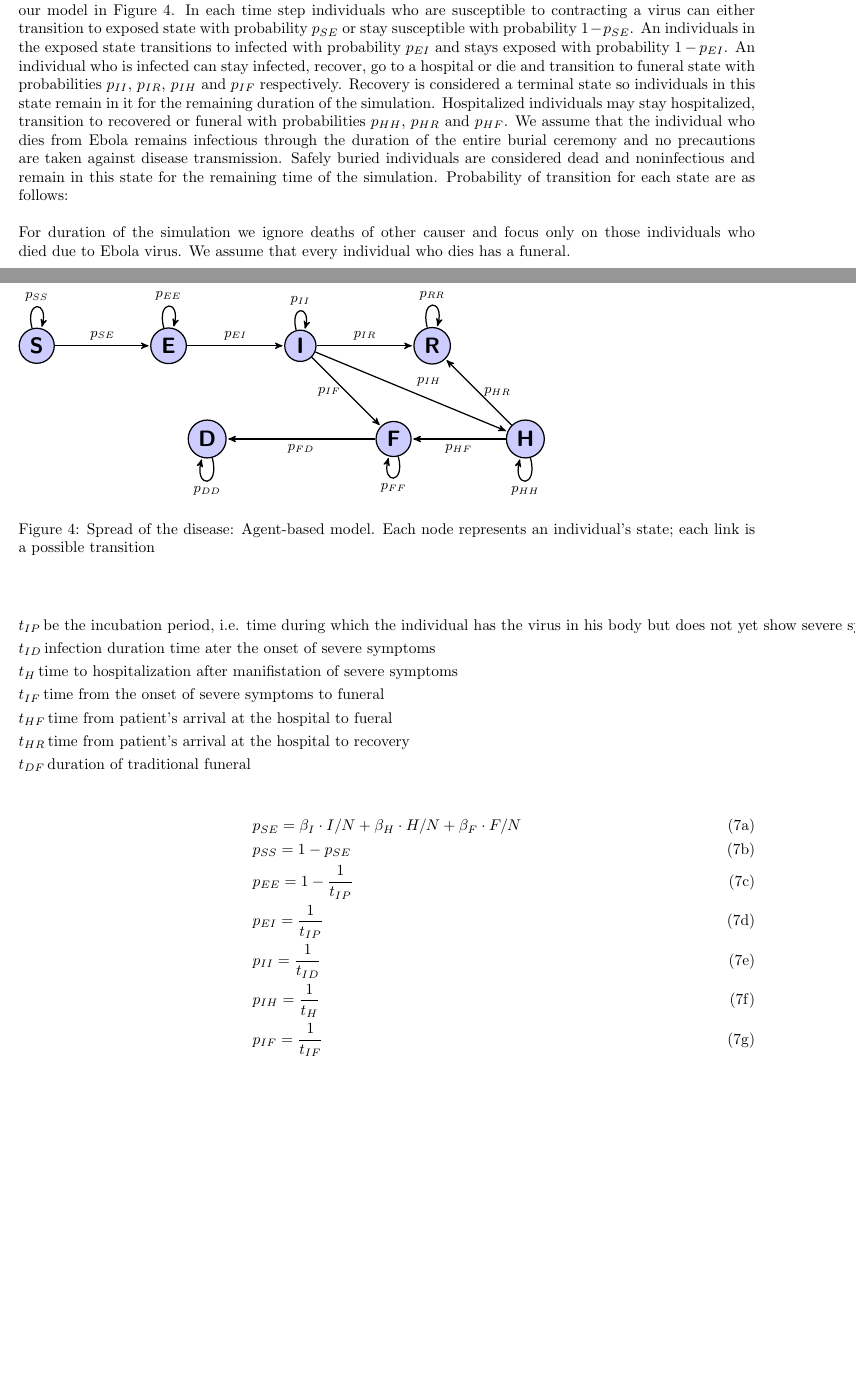
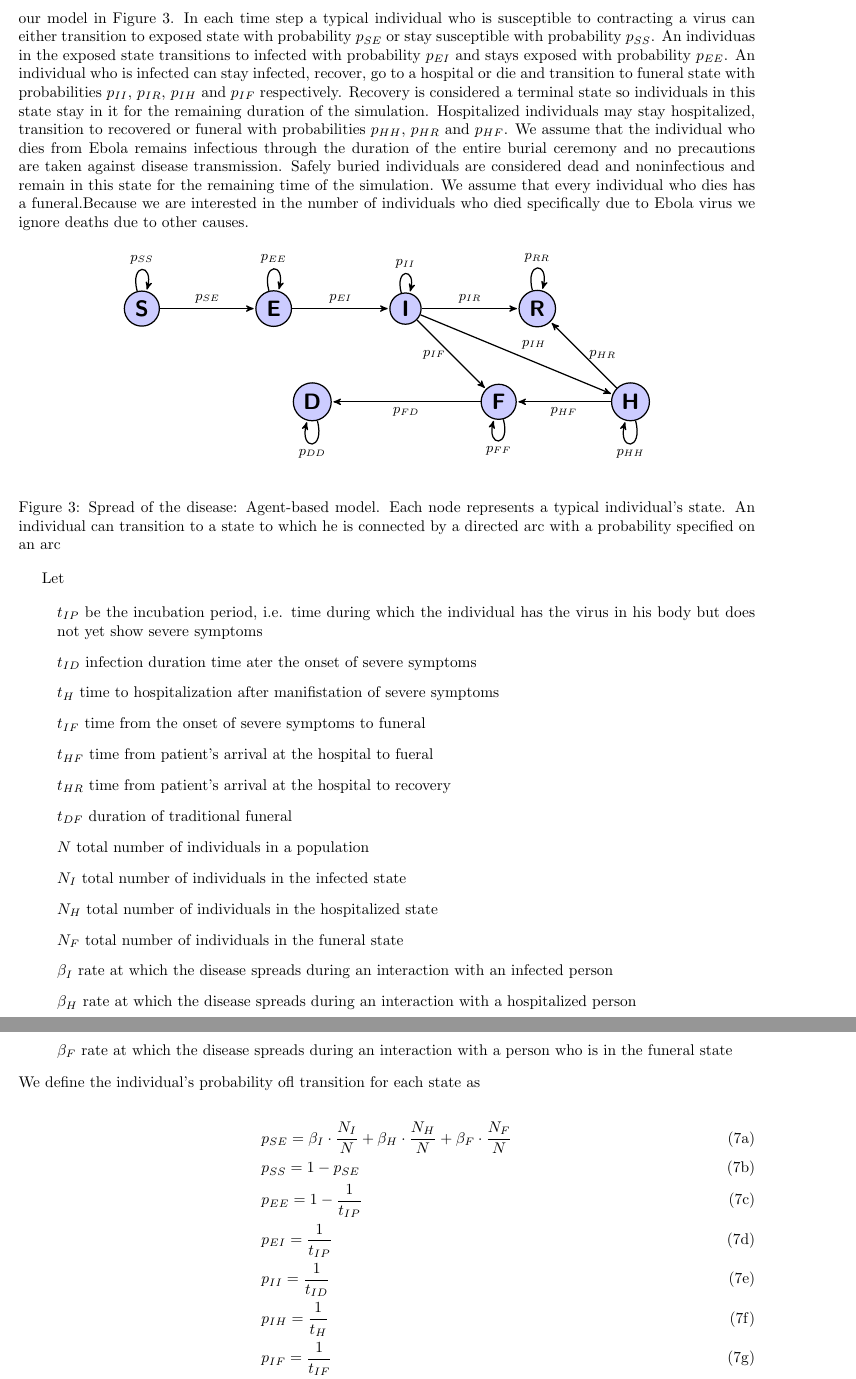
Before and after one commit to YuhangMa/MIT-Lincoln-Lab, a LaTeX document (Report.tex): two parts of pages 5 and 6 of 7 before the commit and two parts of pages 4 and 5 of 8 after it, joined at a grey line, cut so that both start at the same text, the shorter picture padded with empty space. Compiled offline with pdfLaTeX.

Commit message:
Trying to separate Model and Data

```diff
--- a/Report.tex
+++ b/Report.tex
@@ -210,0 +237,89 @@ Case Fatality Rate, Hospitalized ($\delta_{2}$) & 0.500 & 0.750  \\ [1ex]
+The next model we consider is an agent-based model. Each individual in the population can be in either of 7 states discussed above: susceptible, exposed, infected, hospitalized, funeral, recovered or dead. The flow between two states is a  probability of transition from one state to another for a typical individual. We represent our model in Figure~\ref{ABM}. In each time step a typical individual who is susceptible to contracting a virus can either transition to exposed state with probability $p_{SE}$ or stay susceptible with probability $p_{SS}$. An individuas in the exposed state transitions to infected with probability $p_{EI}$ and stays exposed with probability $p_{EE}$. An individual who is infected can stay infected, recover, go to a hospital or die and transition to funeral state with probabilities $p_{II},\, p_{IR},\, p_{IH}$ and $p_{IF}$ respectively. Recovery is considered a terminal state so individuals in this state stay in it for the remaining duration of the simulation. Hospitalized individuals may stay hospitalized, transition to recovered or funeral with probabilities $p_{HH}, \, p_{HR}$ and $p_{HF}$. We assume that the individual who dies from Ebola remains infectious through the duration of the entire burial ceremony and no precautions are taken against disease transmission. Safely buried individuals are considered dead and noninfectious and remain in this state for the remaining time of the simulation. We assume that every individual who dies has a funeral.Because we are interested in the number of individuals who died specifically due to Ebola virus we ignore deaths due to other causes.
+
+%  \begin{tikzpicture}[node distance=2cm, font=\tiny]
+%        \node [draw, terminal]  (start) at (0,0) {Start};
+%        \node [draw, predproc, right of= start] (acquire)(write) {Acquire Image};
+%
+%%% paths
+%    \draw[->](work) -- node[above]{yes}(end);
+%    \end{tikzpicture}
+\begin{figure}[h!]
+\begin{center}
+\begin{tikzpicture}[->,>=stealth',shorten >=1pt,auto,node distance=3cm,
+  thick,main node/.style={circle,fill=blue!20,draw,font=\sffamily\Large\bfseries}]
+
+  \node[main node] (1) {S};
+  \node[main node] (2) [right of=1] {E};
+  \node[main node] (3) [right of=2] {I};
+  \node[main node] (4) [right of=3] {R};
+    \node[main node] (5) [below left of=3] {D};
+      \node[main node] (6) [below right of=3] {F};
+        \node[main node] (7) [right of=6] {H};
+
+  \path[every node/.style={font=\sffamily\small}]
+    (1)
+        edge node {$p_{SE}$} (2)
+        edge [loop above] node {$p_{SS}$} (1)
+    (2)
+        edge node {$p_{EI}$} (3)
+         edge [loop above] node {$p_{EE}$} (2)
+
+    (3)
+       edge node {$p_{IR}$} (4)
+       edge node[left] {$p_{IF}$} (6)
+       edge node {$p_{IH}$} (7)
+        edge [loop above] node {$p_{II}$} (3)
+    (4)
+         edge [loop above] node {$p_{RR}$} (4)
+
+(6) edge node{$p_{FD}$} (5)
+edge [loop below] node {$p_{FF}$} (6)
+(7) edge node[right]{$p_{HR}$} (4)
+edge [loop below] node {$p_{HH}$} (7)
+  (7) edge node{$p_{HF}$} (6)
+ (5) edge [loop below] node {$p_{DD}$} (5)
+        ;
+
+\end{tikzpicture}
+\end{center}
+\caption{Spread of the disease: Agent-based model. Each node represents a typical individual's state. An individual can transition to a state to which he is connected by a directed arc with a probability specified on an arc}
+\label{ABM}
+\end{figure}
+Let
+
+\begin{itemize}
+\item[]$t_{IP}$ be the incubation period, i.e. time during which the individual has the virus in his body but does not yet show severe symptoms
+\item[] $t_{ID}$ infection duration time ater the onset of severe symptoms
+\item[] $t_{H}$ time to hospitalization after manifistation of severe symptoms
+\item[] $t_{IF}$ time from the onset of severe symptoms to funeral
+\item[] $t_{HF}$ time from patient's arrival at the hospital to fueral
+\item[] $t_{HR}$ time from patient's arrival at the hospital to recovery
+\item[] $t_{DF}$ duration of traditional funeral
+\item[] $N$  total number of individuals in a population
+\item[] $N_{I}$  total number of individuals in the infected state
+\item[] $N_{H}$  total number of individuals in the hospitalized state
+\item[] $N_{F}$  total number of individuals in the funeral state
+\item[] $\beta_{I}$ rate at which the disease spreads during an interaction with an infected person
+\item[] $\beta_{H}$ rate at which the disease spreads during an interaction with a hospitalized person
+\item[] $\beta_{F}$ rate at which the disease spreads during an interaction with a person who is in the funeral state
+\end{itemize}
+We define the individual's probability ofl transition for each state as
+
+\begin{subequations}
+\begin{alignat}{1}
+&p_{SE}=\beta_I\cdot \frac{N_{I}}{N}+\beta_H\cdot \frac{N_{H}}{N}+\beta_F\cdot\frac{ N_F}{N}\\
+&p_{SS}=1-p_{SE}\\
+&p_{EE}=1-\frac{1}{t_{IP}}\\
+&p_{EI}=\frac{1}{t_{IP}}\\
+&p_{II}=\frac{1}{t_{ID}}\\
+&p_{IH}=\frac{1}{t_{H}}\\
+&p_{IF}= \frac{1}{t_{IF}}\\
+&p_{IR}=1-p_{II}-p_{IH}-p_{IF}\\
+&p_{HF}=\frac{1}{t_{HF}}\\
+&p_{HR}=\frac{1}{t_{HR}}\\
+&p_{HH}=1-p_{HF}-p_{HR}\\
+&p_{FF}=\frac{1}{t_{DF}}\\
+&p_{FD}=1-p_{FF}\\
+&p_{RR}=1\\
+&p_{DD}=1
+\end{alignat}
@@ -210,0 +342 @@ Case Fatality Rate, Hospitalized ($\delta_{2}$) & 0.500 & 0.750  \\ [1ex]
+\item Amount of travel (length of time, destinations, mode of travel, local travel).
@@ -243,93 +417,7 @@ bdv
 vxzv
 
 \subsection{Compartment Model: Agent Based Model}
-The next model we consider is an agent-based model. Each individual in the population can be in either of 7 states discussed above: susceptible, exposed, infected, hospitalized, funeral, recovered or dead. The flow between two states is a  probability of transition from one state to another for a typical individual. We represent our model in Figure~\ref{ABM}. In each time step individuals who are susceptible to contracting a virus can either transition to exposed state with probability $p_{SE}$ or stay susceptible with probability $1-p_{SE}$. An individuals in the exposed state transitions to infected with probability $p_{EI}$ and stays exposed with probability $1-p_{EI}$. An individual who is infected can stay infected, recover, go to a hospital or die and transition to funeral state with probabilities $p_{II},\, p_{IR},\, p_{IH}$ and $p_{IF}$ respectively. Recovery is considered a terminal state so individuals in this state remain in it for the remaining duration of the simulation. Hospitalized individuals may stay hospitalized, transition to recovered or funeral with probabilities $p_{HH}, \, p_{HR}$ and $p_{HF}$.   We assume that the individual who dies from Ebola remains infectious through the duration of the entire burial ceremony and no precautions are taken against disease transmission. Safely buried individuals are considered dead and noninfectious and remain in this state for the remaining time of the simulation.  Probability of transition for each state are as follows: \\\\
-For duration of the simulation we ignore deaths of other causer and focus only on those individuals who died due to Ebola virus. We assume that every individual who dies has a funeral.
-\begin{itemize}
- \item g
-\end{itemize}
-%  \begin{tikzpicture}[node distance=2cm, font=\tiny]
-%        \node [draw, terminal]  (start) at (0,0) {Start};
-%        \node [draw, predproc, right of= start] (acquire)(write) {Acquire Image};
-%
-%%% paths
-%    \draw[->](work) -- node[above]{yes}(end);
-%    \end{tikzpicture}
-\begin{figure}[h!]
-\begin{tikzpicture}[->,>=stealth',shorten >=1pt,auto,node distance=3cm,
-  thick,main node/.style={circle,fill=blue!20,draw,font=\sffamily\Large\bfseries}]
 
-  \node[main node] (1) {S};
-  \node[main node] (2) [right of=1] {E};
-  \node[main node] (3) [right of=2] {I};
-  \node[main node] (4) [right of=3] {R};
-    \node[main node] (5) [below left of=3] {D};
-      \node[main node] (6) [below right of=3] {F};
-        \node[main node] (7) [right of=6] {H};
-
-  \path[every node/.style={font=\sffamily\small}]
-    (1) %edge node [left] {0.6} (4)
-        edge node {$p_{SE}$} (2)
-        edge [loop above] node {$p_{SS}$} (1)
-    (2) %edge node [right] {0.4} (1)
-        edge node {$p_{EI}$} (3)
-         edge [loop above] node {$p_{EE}$} (2)
-        %edge [loop left] node {0.4} (2)
-       % edge [bend right] node[left] {0.1} (3)
-    (3) %edge node [right] {0.8} (2)
-       % edge [bend right] node[right] {0.2} (4)
-       edge node {$p_{IR}$} (4)
-       edge node[left] {$p_{IF}$} (6)
-       edge node {$p_{IH}$} (7)
-        edge [loop above] node {$p_{II}$} (3)
-    (4)% edge node [left] {0.2} (3)
-        %edge [loop right] node {0.6} (4)
-        %edge [bend left] node[right] {0.2} (1);
-         edge [loop above] node {$p_{RR}$} (4)
-
-(6) edge node{$p_{FD}$} (5)
-edge [loop below] node {$p_{FF}$} (6)
-(7) edge node[right]{$p_{HR}$} (4)
-edge [loop below] node {$p_{HH}$} (7)
-  (7) edge node{$p_{HF}$} (6)
- (5) edge [loop below] node {$p_{DD}$} (5)
-        ;
-
-\end{tikzpicture}
-\caption{Spread of the disease: Agent-based model. Each node represents an individual's state; each link is a possible transition}
-\label{ABM}
-\end{figure}
-
-\begin{align*}
-&t_{IP}\, \text{be the incubation period, i.e. time during which the individual has the virus in his body but does not yet show severe symptoms}\\
-&t_{ID} \,\text{infection duration time ater the onset of severe symptoms}\\
-&t_{H} \, \text{time to hospitalization after manifistation of severe symptoms}\\
-& t_{IF} \, \text{time from the onset of severe symptoms to funeral}\\
-& t_{HF} \, \text{time from patient's arrival at the hospital to fueral}\\
-& t_{HR} \, \text{time from patient's arrival at the hospital to recovery}\\
-& t_{DF} \, \text{duration of traditional funeral}
-\end{align*}
-
-
-\begin{subequations}
-\begin{alignat}{1}
-&p_{SE}=\beta_I\cdot I/N+\beta_H\cdot H/N+\beta_F\cdot F/N\\
-&p_{SS}=1-p_{SE}\\
-&p_{EE}=1-\frac{1}{t_{IP}}\\
-&p_{EI}=\frac{1}{t_{IP}}\\
-&p_{II}=\frac{1}{t_{ID}}\\
-&p_{IH}=\frac{1}{t_{H}}\\
-&p_{IF}= \frac{1}{t_{IF}}\\
-&p_{IR}=1-p_{II}-p_{IH}-p_{IF}\\
-&p_{HF}=\frac{1}{t_{HF}}\\
-&p_{HR}=\frac{1}{t_{HR}}\\
-&p_{HH}=1-p_{HF}-p_{HR}\\
-&p_{FF}=\frac{1}{t_{DF}}\\
-&p_{FD}=1-p_{FF}\\
-&p_{RR}=1\\
-&p_{DD}=1
-\end{alignat}
-\end{subequations}
 
 \subsubsection{Insight Maker}
 czc
```
Also changed, not shown: Report.tex (208 more changed lines).
